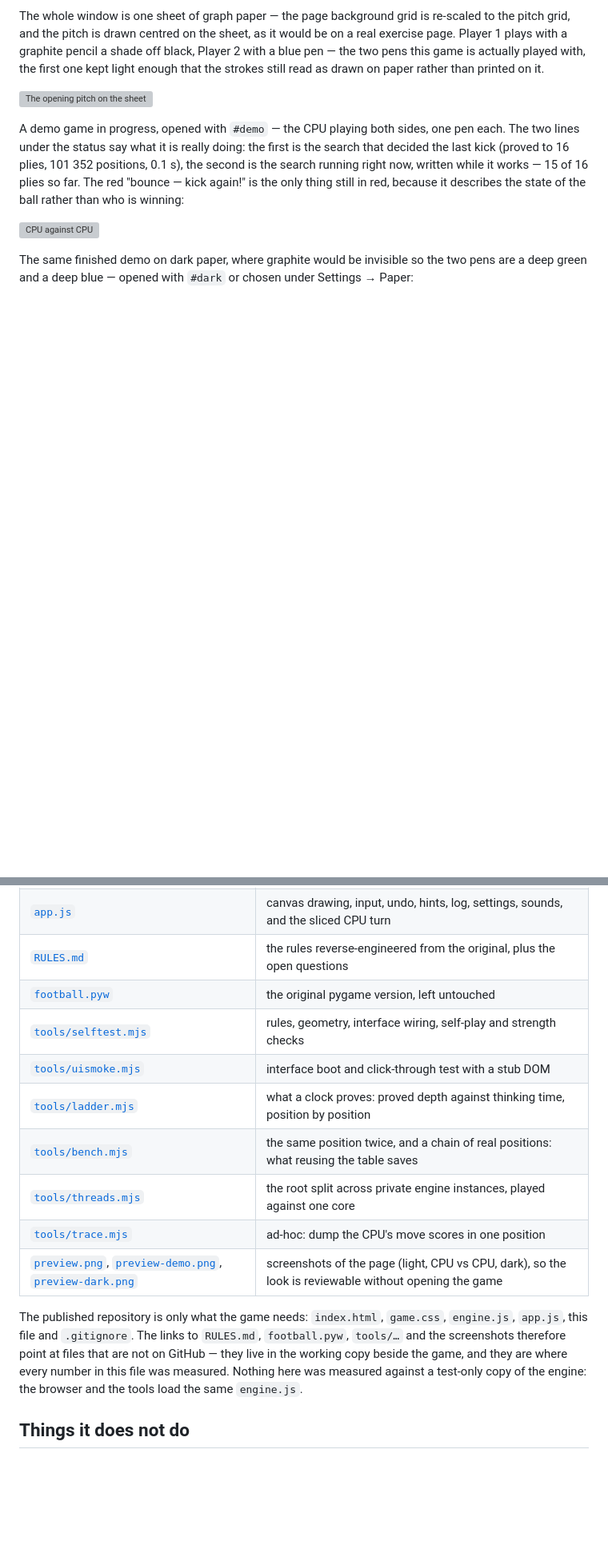
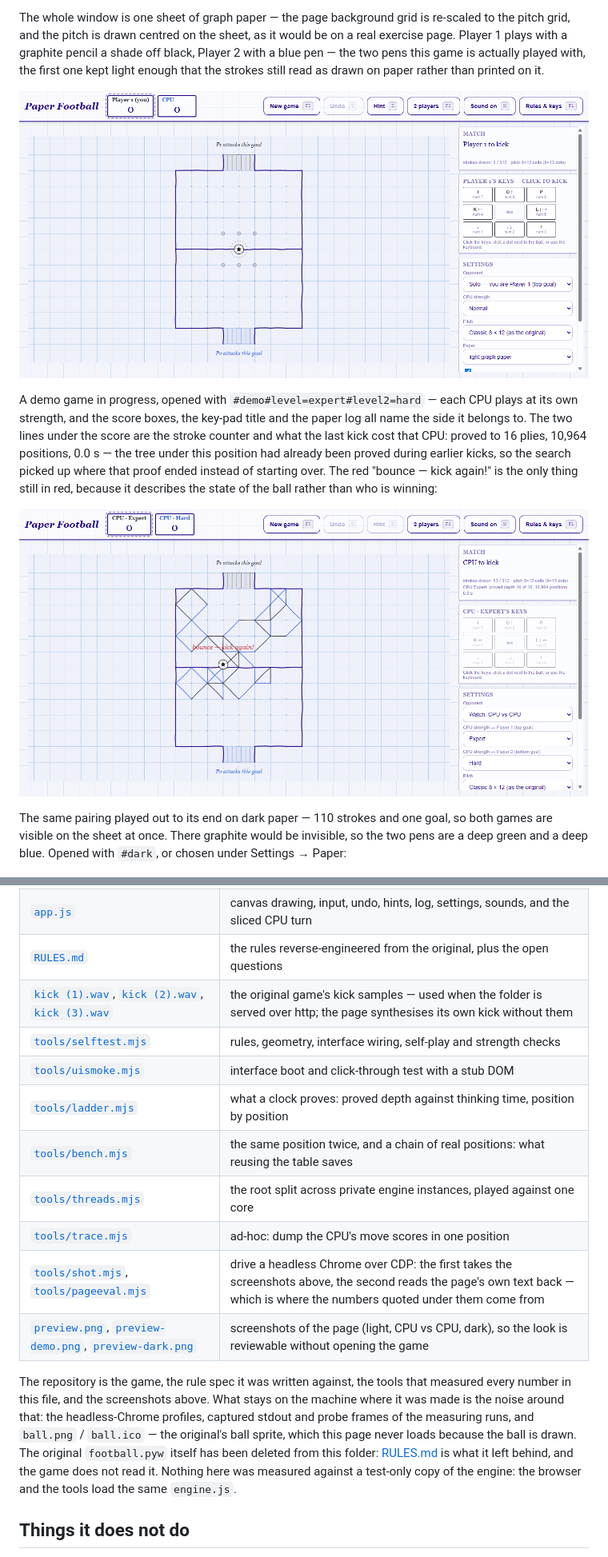
Before and after one commit to logoth80/webFootball, a Markdown page: README.md, 2 parts joined by grey strips. Shown at 80% size. Rendered like a GitHub page; pictures changed too: preview-demo.png (added), preview.png (added); blank space fills up the shorter version; grey boxes are pictures that could not be loaded.

```diff
--- a/README.md
+++ b/README.md
@@ -32,16 +34,18 @@ the first one kept light enough that the strokes still read as drawn on paper ra
 
 ![The opening pitch on the sheet](preview.png)
 
-A demo game in progress, opened with `#demo` — the CPU playing both sides, one pen each. The two lines under the
-status say what it is really doing: the first is the search that decided the last kick (proved to 16 plies,
-101 352 positions, 0.1 s), the second is the search running right now, written while it works — 15 of 16 plies
-so far. The red "bounce — kick again!" is the only thing still in red, because it describes the state of the ball
-rather than who is winning:
+A demo game in progress, opened with `#demo#level=expert#level2=hard` — each CPU plays at its own strength, and
+the score boxes, the key-pad title and the paper log all name the side it belongs to. The two lines under the
+score are the stroke counter and what the last kick cost that CPU: proved to 16 plies, 10,964 positions, 0.0 s —
+the tree under this position had already been proved during earlier kicks, so the search picked up where that
+proof ended instead of starting over. The red "bounce — kick again!" is the only thing still in red, because it
+describes the state of the ball rather than who is winning:
 
 ![CPU against CPU](preview-demo.png)
 
-The same finished demo on dark paper, where graphite would be invisible so the two pens are a deep green and a
-deep blue — opened with `#dark` or chosen under Settings → Paper:
+The same pairing played out to its end on dark paper — 110 strokes and one goal, so both games are visible on the
+sheet at once. There graphite would be invisible, so the two pens are a deep green and a deep blue. Opened with
+`#dark`, or chosen under Settings → Paper:
 
 ![The same pitch on dark paper](preview-dark.png)
 
@@ -337,20 +341,23 @@ on an idle machine if you want the numbers above.
 | [`engine.js`](engine.js) | the rules and the search, DOM-free — the browser and the test tools load the same file |
 | [`app.js`](app.js) | canvas drawing, input, undo, hints, log, settings, sounds, and the sliced CPU turn |
 | [`RULES.md`](RULES.md) | the rules reverse-engineered from the original, plus the open questions |
-| [`football.pyw`](football.pyw) | the original pygame version, left untouched |
+| [`kick (1).wav`](<kick (1).wav>), [`kick (2).wav`](<kick (2).wav>), [`kick (3).wav`](<kick (3).wav>) | the original game's kick samples — used when the folder is served over http; the page synthesises its own kick without them |
 | [`tools/selftest.mjs`](tools/selftest.mjs) | rules, geometry, interface wiring, self-play and strength checks |
 | [`tools/uismoke.mjs`](tools/uismoke.mjs) | interface boot and click-through test with a stub DOM |
 | [`tools/ladder.mjs`](tools/ladder.mjs) | what a clock proves: proved depth against thinking time, position by position |
 | [`tools/bench.mjs`](tools/bench.mjs) | the same position twice, and a chain of real positions: what reusing the table saves |
 | [`tools/threads.mjs`](tools/threads.mjs) | the root split across private engine instances, played against one core |
 | [`tools/trace.mjs`](tools/trace.mjs) | ad-hoc: dump the CPU's move scores in one position |
+| [`tools/shot.mjs`](tools/shot.mjs), [`tools/pageeval.mjs`](tools/pageeval.mjs) | drive a headless Chrome over CDP: the first takes the screenshots above, the second reads the page's own text back — which is where the numbers quoted under them come from |
 | [`preview.png`](preview.png), [`preview-demo.png`](preview-demo.png), [`preview-dark.png`](preview-dark.png) | screenshots of the page (light, CPU vs CPU, dark), so the look is reviewable without opening the game |
 
-The published repository is only what the game needs: `index.html`, `game.css`, `engine.js`, `app.js`, this
-file and `.gitignore`. The links to `RULES.md`, `football.pyw`, `tools/…` and the screenshots therefore point at
-files that are not on GitHub — they live in the working copy beside the game, and they are where every number in
-this file was measured. Nothing here was measured against a test-only copy of the engine: the browser and the
-tools load the same `engine.js`.
+The repository is the game, the rule spec it was written against, the tools that measured every number in this
+file, and the screenshots above. What stays on the machine where it was made is the noise around that: the
+headless-Chrome profiles, captured stdout and probe frames of the measuring runs, and `ball.png` / `ball.ico` —
+the original's ball sprite, which this page never loads because the ball is drawn. The original `football.pyw`
+itself has been deleted from this folder: [RULES.md](RULES.md) is what it left behind, and the game does not read
+it. Nothing here was measured against a test-only copy of the engine: the browser and the tools load the same
+`engine.js`.
 
 ## Things it does not do
 
```
Also changed, not shown: other parts of README.md (+4 -2 lines), RULES.md (added, +193 -0 lines), preview-dark.png (added), 12 other files.
